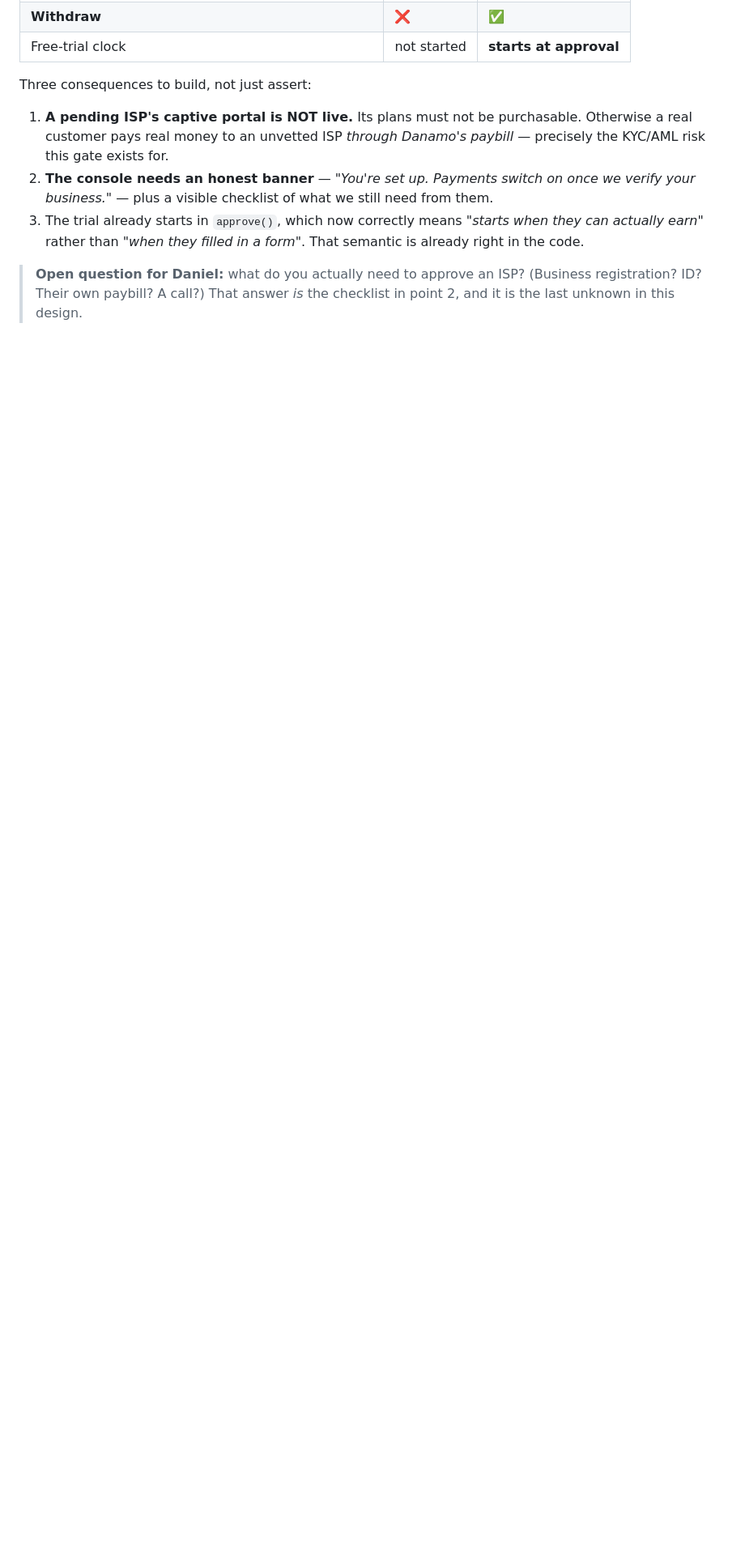
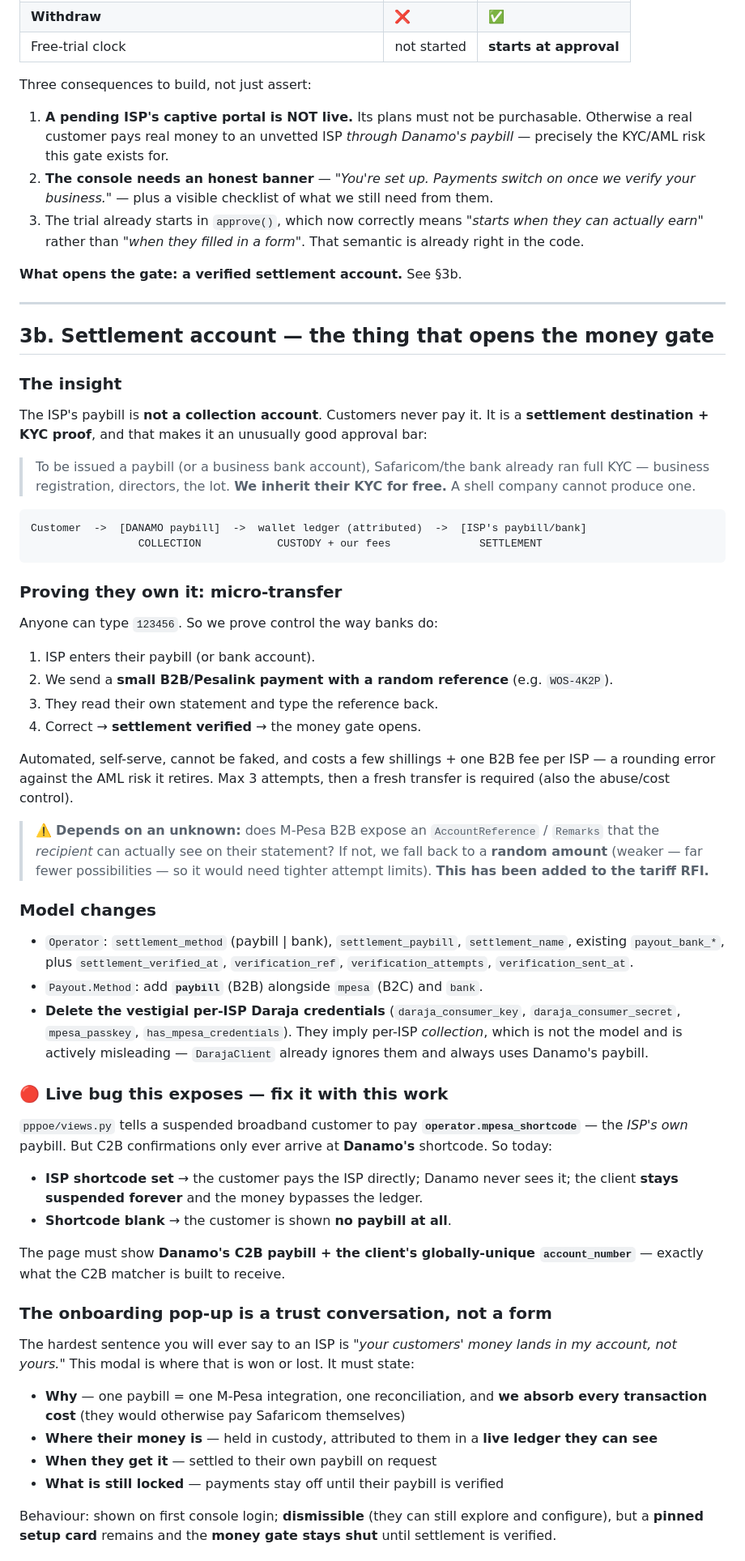
Before and after one commit to ManLikeGanga19-tech/wifibillingsystem, a Markdown page: docs/ONBOARDING_ARCHITECTURE.md, the part around one of its changes. Shown at 81% size. GitHub-like rendering; blank space fills up the shorter version.

Commit message:
Architecture: settlement account as the KYC/approval bar + micro-transfer proof
The ISP's paybill is NOT a collection account - customers never pay it. It is a
SETTLEMENT destination and a KYC proof, which makes it an unusually good approval
bar: to be issued a paybill (or business bank account) Safaricom/the bank already
ran full KYC, so we inherit it for free. A shell company cannot produce one.

- Approval bar: a VERIFIED settlement account (paybill OR bank)
- Proof of ownership: micro-transfer - we send a few shillings with a random
  reference, they read it back. Automated, unfakeable, costs a rounding error
  against the AML risk it retires. Max 3 attempts.
- Verified settlement AUTO-ACTIVATES the ISP (money on, trial starts) - true
  self-serve activation in minutes, beating Centipid's "live in 24h". Danamo
  keeps instant suspend + a force-manual-review setting.
- New payout rail: Payout.Method.PAYBILL (B2B)
- DELETE the vestigial per-ISP Daraja credentials - they imply per-ISP collection,
  which is not the model and is actively misleading (DarajaClient already ignores
  them and always uses Danamo's paybill)

LIVE BUG this exposed, to be fixed with the work: the PPPoE suspended-pay page
tells the customer to pay operator.mpesa_shortcode - the ISP's OWN paybill - but
C2B confirmations only arrive at Danamo's shortcode. Today the customer either
pays the ISP directly (Danamo never sees it, the client stays suspended forever,
money bypasses the ledger) or is shown no paybill at all. It must show Danamo's
paybill + the client's globally-unique account_number.

Micro-transfer depends on one unknown - can a B2B recipient see a reference we
set? - so that question and the B2B tariff are now in the Safaricom RFI.

Co-Authored-By: Claude Opus 4.8 <noreply@anthropic.com>

````diff
--- a/docs/ONBOARDING_ARCHITECTURE.md
+++ b/docs/ONBOARDING_ARCHITECTURE.md
@@ -114,6 +116,82 @@ Three consequences to build, not just assert:
    when they can actually earn"* rather than *"when they filled in a form"*.
    That semantic is already right in the code.
 
-> **Open question for Daniel:** what do you actually need to approve an ISP?
-> (Business registration? ID? Their own paybill? A call?) That answer *is* the
-> checklist in point 2, and it is the last unknown in this design.
+**What opens the gate: a verified settlement account.** See §3b.
+
+---
+
+## 3b. Settlement account — the thing that opens the money gate
+
+### The insight
+
+The ISP's paybill is **not a collection account**. Customers never pay it. It is a
+**settlement destination + KYC proof**, and that makes it an unusually good
+approval bar:
+
+> To be issued a paybill (or a business bank account), Safaricom/the bank already
+> ran full KYC — business registration, directors, the lot.
+> **We inherit their KYC for free.** A shell company cannot produce one.
+
+```
+Customer  ->  [DANAMO paybill]  ->  wallet ledger (attributed)  ->  [ISP's paybill/bank]
+                 COLLECTION            CUSTODY + our fees              SETTLEMENT
+```
+
+### Proving they own it: micro-transfer
+
+Anyone can type `123456`. So we prove control the way banks do:
+
+1. ISP enters their paybill (or bank account).
+2. We send a **small B2B/Pesalink payment with a random reference** (e.g. `WOS-4K2P`).
+3. They read their own statement and type the reference back.
+4. Correct → **settlement verified** → the money gate opens.
+
+Automated, self-serve, cannot be faked, and costs a few shillings + one B2B fee
+per ISP — a rounding error against the AML risk it retires. Max 3 attempts, then
+a fresh transfer is required (also the abuse/cost control).
+
+> ⚠️ **Depends on an unknown:** does M-Pesa B2B expose an `AccountReference` /
+> `Remarks` that the *recipient* can actually see on their statement? If not, we
+> fall back to a **random amount** (weaker — far fewer possibilities — so it would
+> need tighter attempt limits). **This has been added to the tariff RFI.**
+
+### Model changes
+
+- `Operator`: `settlement_method` (paybill | bank), `settlement_paybill`,
+  `settlement_name`, existing `payout_bank_*`, plus `settlement_verified_at`,
+  `verification_ref`, `verification_attempts`, `verification_sent_at`.
+- `Payout.Method`: add **`paybill`** (B2B) alongside `mpesa` (B2C) and `bank`.
+- **Delete the vestigial per-ISP Daraja credentials** (`daraja_consumer_key`,
+  `daraja_consumer_secret`, `mpesa_passkey`, `has_mpesa_credentials`). They imply
+  per-ISP *collection*, which is not the model and is actively misleading —
+  `DarajaClient` already ignores them and always uses Danamo's paybill.
+
+### 🔴 Live bug this exposes — fix it with this work
+
+`pppoe/views.py` tells a suspended broadband customer to pay
+**`operator.mpesa_shortcode`** — the *ISP's own* paybill. But C2B confirmations
+only ever arrive at **Danamo's** shortcode. So today:
+
+- **ISP shortcode set** → the customer pays the ISP directly; Danamo never sees
+  it; the client **stays suspended forever** and the money bypasses the ledger.
+- **Shortcode blank** → the customer is shown **no paybill at all**.
+
+The page must show **Danamo's C2B paybill + the client's globally-unique
+`account_number`** — exactly what the C2B matcher is built to receive.
+
+### The onboarding pop-up is a trust conversation, not a form
+
+The hardest sentence you will ever say to an ISP is *"your customers' money lands
+in my account, not yours."* This modal is where that is won or lost. It must state:
+
+- **Why** — one paybill = one M-Pesa integration, one reconciliation, and **we
+  absorb every transaction cost** (they would otherwise pay Safaricom themselves)
+- **Where their money is** — held in custody, attributed to them in a **live
+  ledger they can see**
+- **When they get it** — settled to their own paybill on request
+- **What is still locked** — payments stay off until their paybill is verified
+
+Behaviour: shown on first console login; **dismissible** (they can still explore
+and configure), but a **pinned setup card** remains and the **money gate stays
+shut** until settlement is verified.
+
````
Also changed, not shown: other parts of docs/ONBOARDING_ARCHITECTURE.md (+24 -1 lines), docs/TARIFF_INFORMATION_REQUEST.md (+21 -0 lines).
